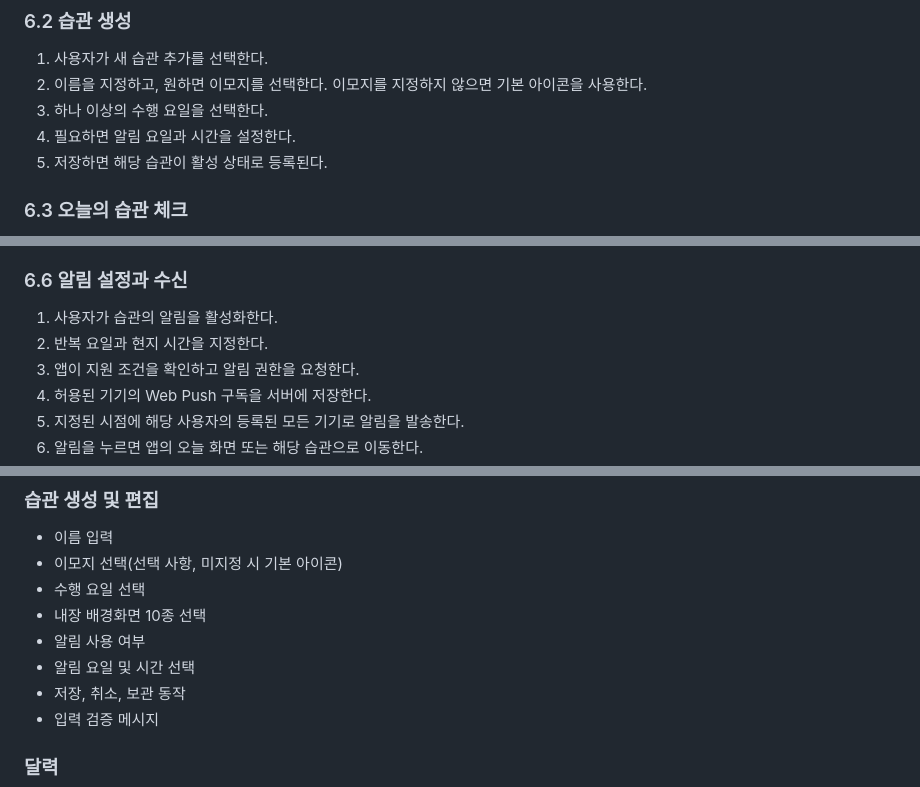
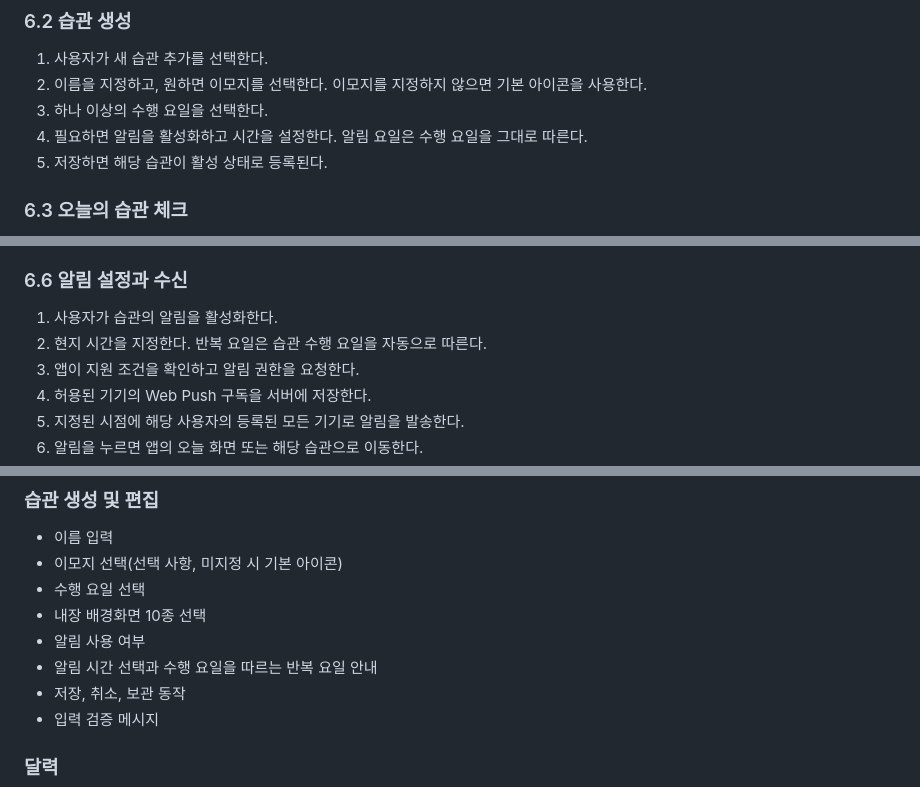
Before and after one commit to ipari/habit-tracker, a Markdown page: PRD.md, 3 parts joined by grey strips. Rendered like a GitHub page.

```diff
--- a/PRD.md
+++ b/PRD.md
@@ -103,7 +103,7 @@ Habit Tracker는 사용자가 반복하고 싶은 습관을 등록하고, 날짜
 1. 사용자가 새 습관 추가를 선택한다.
 2. 이름을 지정하고, 원하면 이모지를 선택한다. 이모지를 지정하지 않으면 기본 아이콘을 사용한다.
 3. 하나 이상의 수행 요일을 선택한다.
-4. 필요하면 알림 요일과 시간을 설정한다.
+4. 필요하면 알림을 활성화하고 시간을 설정한다. 알림 요일은 수행 요일을 그대로 따른다.
 5. 저장하면 해당 습관이 활성 상태로 등록된다.
 
 ### 6.3 오늘의 습관 체크
@@ -143,7 +143,7 @@ Habit Tracker는 사용자가 반복하고 싶은 습관을 등록하고, 날짜
 ### 6.6 알림 설정과 수신
 
 1. 사용자가 습관의 알림을 활성화한다.
-2. 반복 요일과 현지 시간을 지정한다.
+2. 현지 시간을 지정한다. 반복 요일은 습관 수행 요일을 자동으로 따른다.
 3. 앱이 지원 조건을 확인하고 알림 권한을 요청한다.
 4. 허용된 기기의 Web Push 구독을 서버에 저장한다.
 5. 지정된 시점에 해당 사용자의 등록된 모든 기기로 알림을 발송한다.
@@ -324,7 +325,7 @@ Habit Tracker는 사용자가 반복하고 싶은 습관을 등록하고, 날짜
 - 수행 요일 선택
 - 내장 배경화면 10종 선택
 - 알림 사용 여부
-- 알림 요일 및 시간 선택
+- 알림 시간 선택과 수행 요일을 따르는 반복 요일 안내
 - 저장, 취소, 보관 동작
 - 입력 검증 메시지
 
```
Also changed, not shown: other parts of PRD.md (+7 -6 lines), AGENTS.md (+6 -4 lines), README.md (+1 -1 lines).
